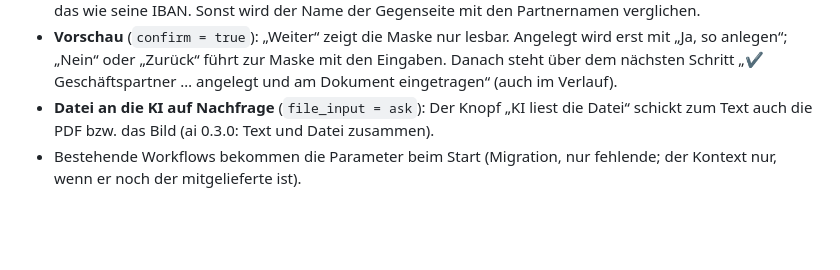
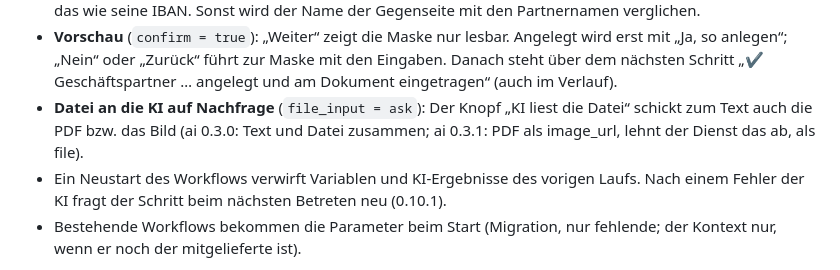
Before and after one commit to coremesh-labs/coremesh-erp, a Markdown page: README.md, the part around the change. Rendered like a GitHub page; blank space fills up the shorter version.

Commit message:
README: dms 0.10.1
Co-Authored-By: Claude Opus 5.5 <noreply@anthropic.com>

```diff
--- a/README.md
+++ b/README.md
@@ -797,7 +797,9 @@ Geschäftspartner anlegen (seit 0.10.0, Schritt 070) – auch wenn der Absender
   „Ja, so anlegen“; „Nein“ oder „Zurück“ führt zur Maske mit den Eingaben. Danach steht über dem
   nächsten Schritt „✔ Geschäftspartner … angelegt und am Dokument eingetragen“ (auch im Verlauf).
 - **Datei an die KI auf Nachfrage** (`file_input = ask`): Der Knopf „KI liest die Datei“ schickt zum
-  Text auch die PDF bzw. das Bild (ai 0.3.0: Text und Datei zusammen).
+  Text auch die PDF bzw. das Bild (ai 0.3.0: Text und Datei zusammen; ai 0.3.1: PDF als image_url, lehnt der Dienst das ab, als file).
+- Ein Neustart des Workflows verwirft Variablen und KI-Ergebnisse des vorigen Laufs. Nach einem Fehler
+  der KI fragt der Schritt beim nächsten Betreten neu (0.10.1).
 - Bestehende Workflows bekommen die Parameter beim Start (Migration, nur fehlende; der Kontext nur,
   wenn er noch der mitgelieferte ist).
 
```
